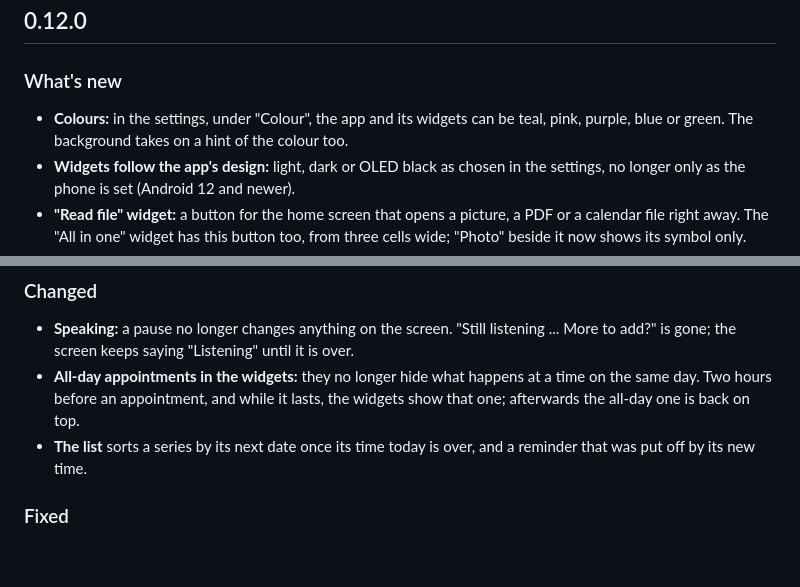
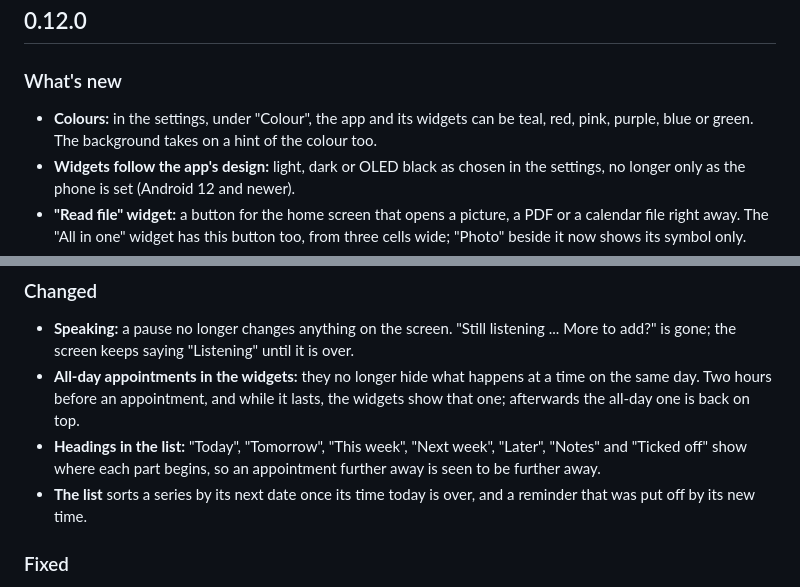
Before and after one commit to Silvertax/merks, a Markdown page: CHANGELOG.md, 2 parts joined by grey strips. GitHub-like rendering; blank space fills up the shorter version.

```diff
--- a/CHANGELOG.md
+++ b/CHANGELOG.md
@@ -6,7 +6,7 @@ What changed for users, per version. When a GitHub release is created with an em
 
 ### What's new
 
-- **Colours:** in the settings, under "Colour", the app and its widgets can be teal, pink, purple, blue or green. The background takes on a hint of the colour too.
+- **Colours:** in the settings, under "Colour", the app and its widgets can be teal, red, pink, purple, blue or green. The background takes on a hint of the colour too.
 - **Widgets follow the app's design:** light, dark or OLED black as chosen in the settings, no longer only as the phone is set (Android 12 and newer).
 - **"Read file" widget:** a button for the home screen that opens a picture, a PDF or a calendar file right away. The "All in one" widget has this button too, from three cells wide; "Photo" beside it now shows its symbol only.
 - **The note in the widgets:** what goes with the next appointment, e.g. what to bring, is shown in "Up next" and "All in one" where "Up next" or a following entry would be.
@@ -17,6 +17,7 @@ What changed for users, per version. When a GitHub release is created with an em
 
 - **Speaking:** a pause no longer changes anything on the screen. "Still listening ... More to add?" is gone; the screen keeps saying "Listening" until it is over.
 - **All-day appointments in the widgets:** they no longer hide what happens at a time on the same day. Two hours before an appointment, and while it lasts, the widgets show that one; afterwards the all-day one is back on top.
+- **Headings in the list:** "Today", "Tomorrow", "This week", "Next week", "Later", "Notes" and "Ticked off" show where each part begins, so an appointment further away is seen to be further away.
 - **The list** sorts a series by its next date once its time today is over, and a reminder that was put off by its new time.
 
 ### Fixed
```
Also changed, not shown: README.md (+2 -2 lines), docs/screenshots/en-main-dark.png, 17 other files.
